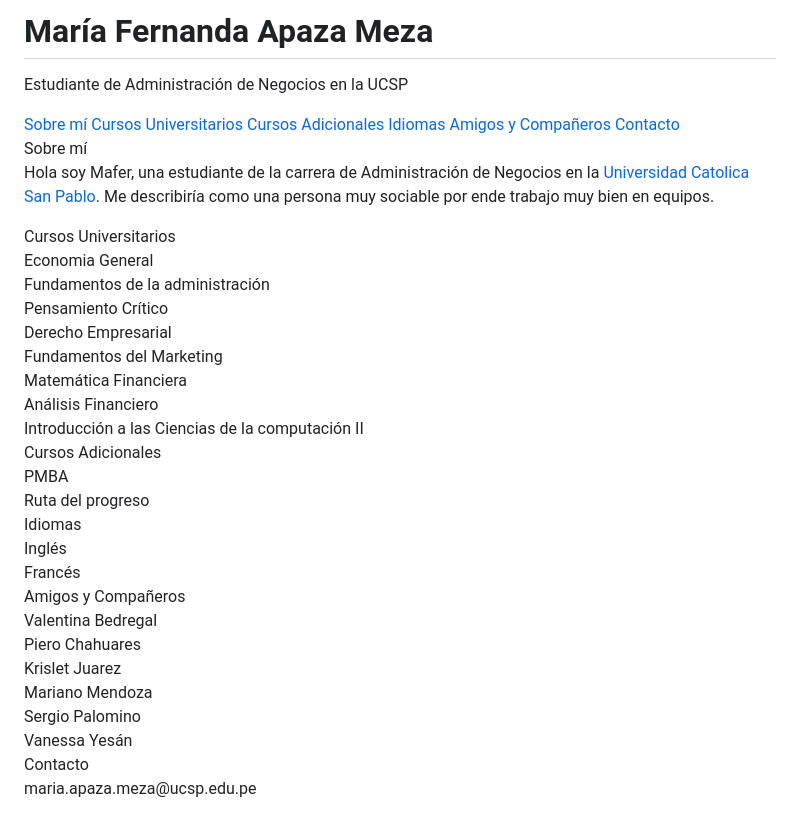
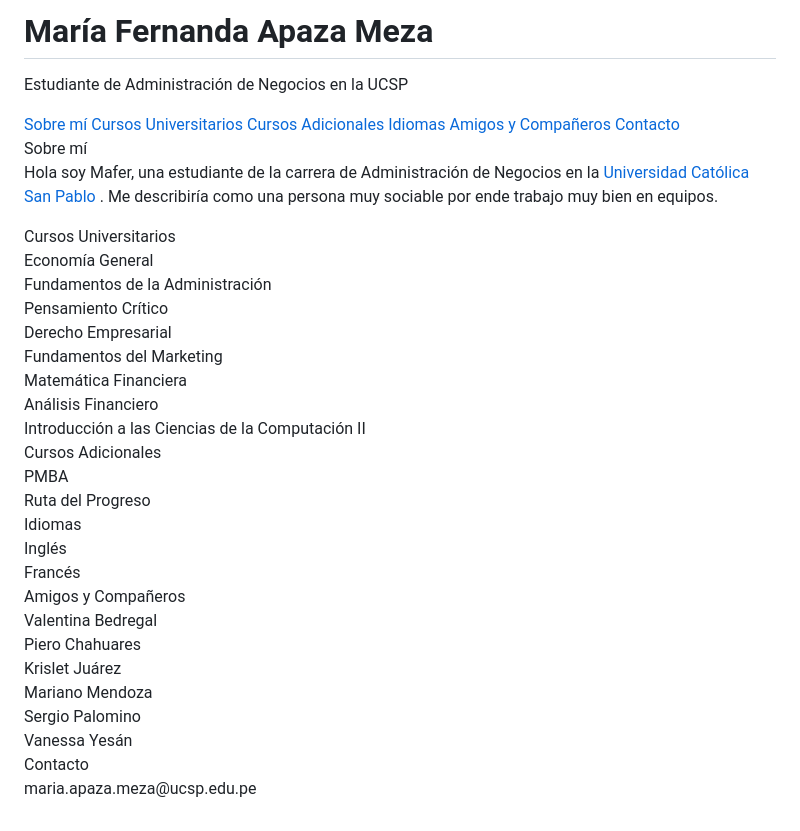
Before and after one commit to MariaFernandaApazaMeza/Web-Personal, a Markdown page: README.md, the part around the change. Rendered like a GitHub page.

```diff
--- a/README.md
+++ b/README.md
@@ -6,7 +6,7 @@
     body {
       margin: 0;
       font-family: Arial, sans-serif;
-      background-color: #2338af;
+      background-color: #2338AF;
       color: white;
     }
     header {
@@ -22,7 +22,7 @@
     }
     nav {
       background-color: #fff;
-      color: #fe470a;
+      color: #2338AF;
       padding: 10px;
     }
     nav a {
@@ -72,58 +72,75 @@
   <header>
     <h1>María Fernanda Apaza Meza</h1>
     <p>Estudiante de Administración de Negocios en la UCSP</p>
-  </header>  <nav>
+  </header>
+
+  <nav>
     <a href="#sobremi">Sobre mí</a>
     <a href="#cursos-universitarios">Cursos Universitarios</a>
     <a href="#cursos-adicionales">Cursos Adicionales</a>
     <a href="#idiomas">Idiomas</a>
     <a href="#amigos">Amigos y Compañeros</a>
     <a href="#contacto">Contacto</a>
-  </nav>  <section id="sobremi">
+  </nav>
+
+  <section id="sobremi">
     <div class="section-title">Sobre mí</div>
     <div class="divider"></div>
     <p class="section-text">
-      Hola soy Mafer, una estudiante de la carrera de Administración de Negocios en la <a href="https://ucsp.edu.pe/" target="_blank" style="color:#000; font-weight:bold; text-decoration:underline;">Universidad Catolica San Pablo</a>. Me describiría como una persona muy sociable por ende trabajo muy bien en equipos.
+      Hola soy Mafer, una estudiante de la carrera de Administración de Negocios en la
+      <a href="https://ucsp.edu.pe/" target="_blank" style="color:#000; font-weight:bold; text-decoration:underline;">
+        Universidad Católica San Pablo
+      </a>. Me describiría como una persona muy sociable por ende trabajo muy bien en equipos.
     </p>
-  </section>  <section id="cursos-universitarios">
+  </section>
+
+  <section id="cursos-universitarios">
     <div class="section-title">Cursos Universitarios</div>
     <div class="divider"></div>
     <div class="grid">
-      <div class="card"><div class="card-title">Economia General</div></div>
-      <div class="card"><div class="card-title">Fundamentos de la administración</div></div>
+      <div class="card"><div class="card-title">Economía General</div></div>
+      <div class="card"><div class="card-title">Fundamentos de la Administración</div></div>
       <div class="card"><div class="card-title">Pensamiento Crítico</div></div>
       <div class="card"><div class="card-title">Derecho Empresarial</div></div>
       <div class="card"><div class="card-title">Fundamentos del Marketing</div></div>
       <div class="card"><div class="card-title">Matemática Financiera</div></div>
       <div class="card"><div class="card-title">Análisis Financiero</div></div>
-      <div class="card"><div class="card-title">Introducción a las Ciencias de la computación II</div></div>
+      <div class="card"><div class="card-title">Introducción a las Ciencias de la Computación II</div></div>
     </div>
-  </section>  <section id="cursos-adicionales">
+  </section>
+
+  <section id="cursos-adicionales">
     <div class="section-title">Cursos Adicionales</div>
     <div class="divider"></div>
     <div class="grid">
       <div class="card"><div class="card-title">PMBA</div></div>
-      <div class="card"><div class="card-title">Ruta del progreso</div></div>
+      <div class="card"><div class="card-title">Ruta del Progreso</div></div>
     </div>
-  </section>  <section id="idiomas">
+  </section>
+
+  <section id="idiomas">
     <div class="section-title">Idiomas</div>
     <div class="divider"></div>
     <div class="grid">
       <div class="card"><div class="card-title">Inglés</div></div>
       <div class="card"><div class="card-title">Francés</div></div>
     </div>
-  </section>  <section id="amigos">
+  </section>
+
+  <section id="amigos">
     <div class="section-title">Amigos y Compañeros</div>
     <div class="divider"></div>
     <div class="grid">
       <div class="card"><div class="card-title">Valentina Bedregal</div></div>
       <div class="card"><div class="card-title">Piero Chahuares</div></div>
-      <div class="card"><div class="card-title">Krislet Juarez</div></div>
+      <div class="card"><div class="card-title">Krislet Juárez</div></div>
       <div class="card"><div class="card-title">Mariano Mendoza</div></div>
       <div class="card"><div class="card-title">Sergio Palomino</div></div>
       <div class="card"><div class="card-title">Vanessa Yesán</div></div>
     </div>
-  </section>  <section id="contacto">
+  </section>
+
+  <section id="contacto">
     <div class="section-title">Contacto</div>
     <div class="divider"></div>
     <p class="section-text">maria.apaza.meza@ucsp.edu.pe</p>
```
